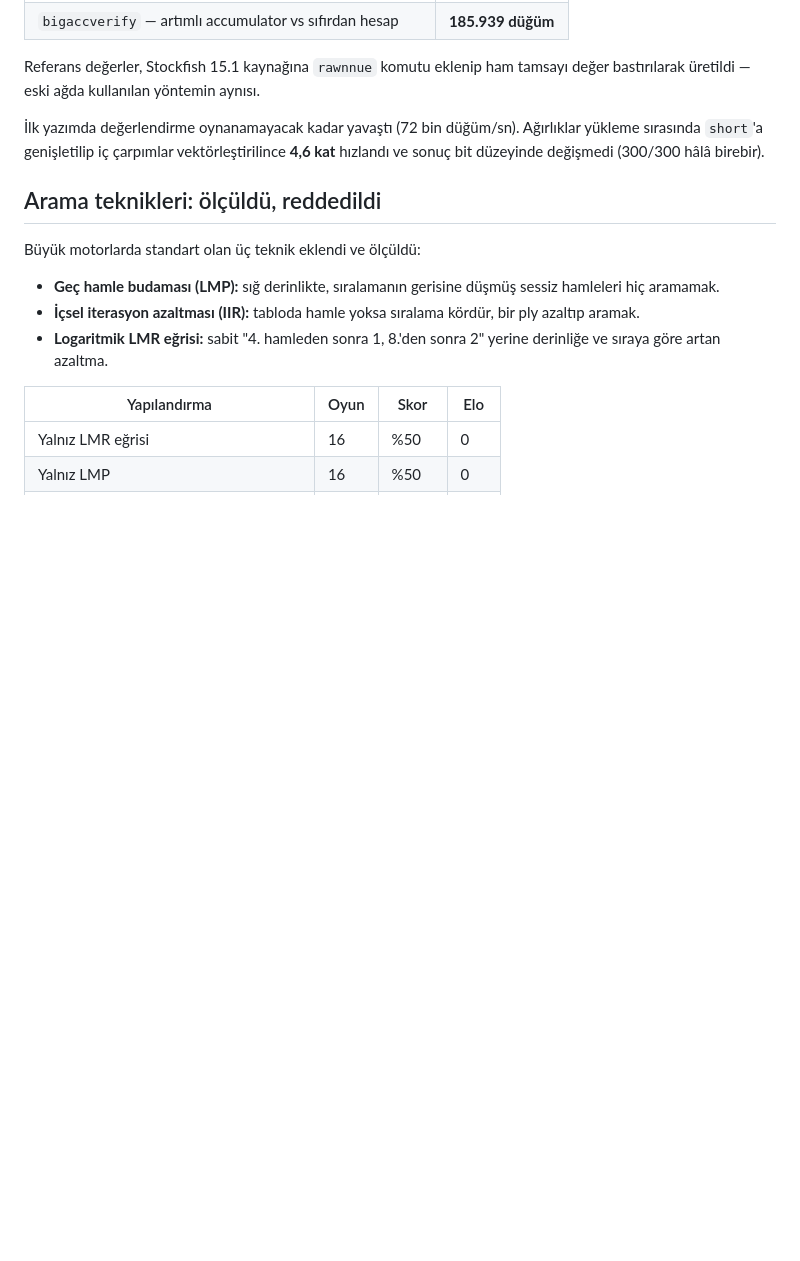
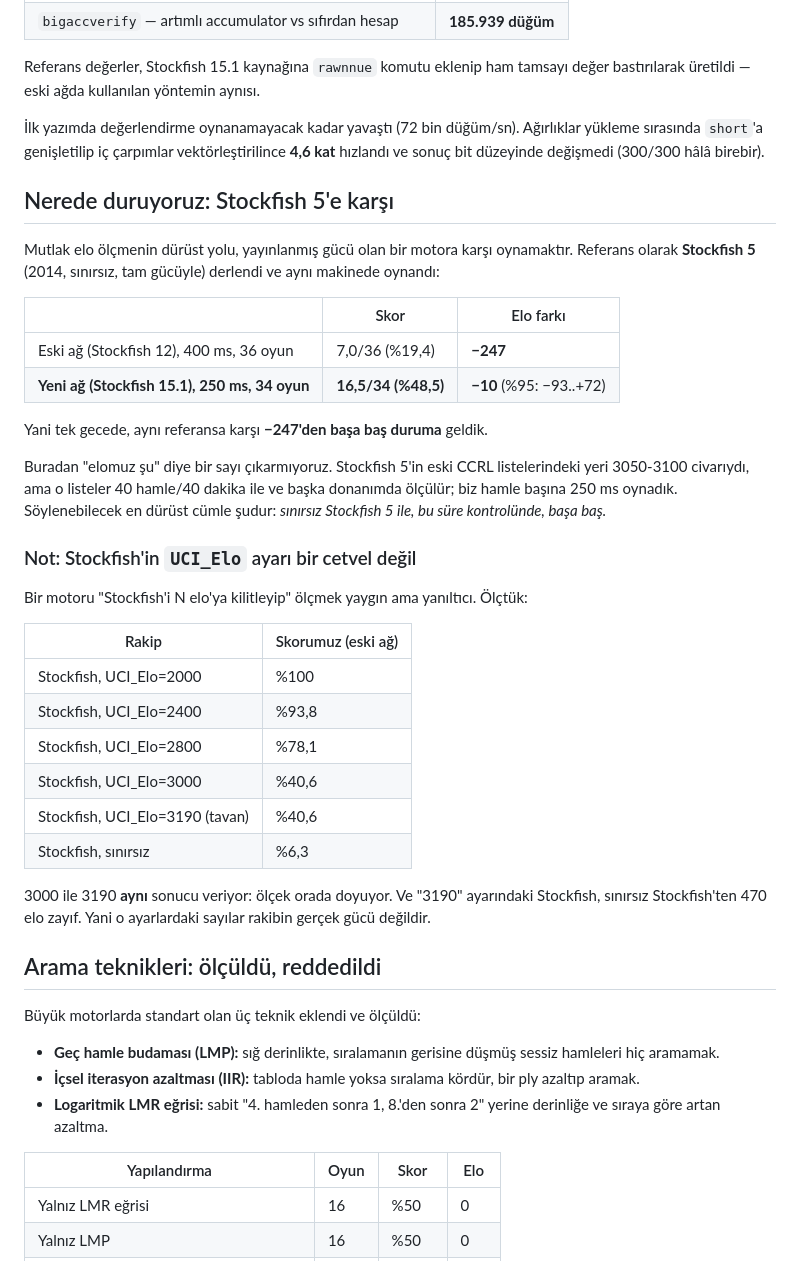
Before and after one commit to Justmaii/MaiEngineV2, a Markdown page: README.md, the part around the change. Drawn GitHub-style; blank space fills up the shorter version.

Commit message:
Kalibrasyon: Stockfish 5'e karsi -247'den -10'a
Sinirsiz Stockfish 5, ayni makine, 250 ms: 16,5/34 (%48,5), -10 elo
(%95: -93..+72). Eski agla ayni referansa karsi 400 ms'de %19,4 idi.

Ayrica UCI_Elo ayarinin cetvel olmadigi olculup yazildi: 3000 ile 3190
ayni sonucu veriyor, ve 3190 ayari sinirsiz Stockfish'ten 470 elo zayif.

Co-Authored-By: Claude Opus 5 <noreply@anthropic.com>
Claude-Session: https://claude.ai/code/session_01XsfyhKhp1bh4hQ4qQBXcYs

```diff
--- a/README.md
+++ b/README.md
@@ -230,6 +230,42 @@ Ağırlıklar yükleme sırasında `short`'a genişletilip iç çarpımlar
 vektörleştirilince **4,6 kat** hızlandı ve sonuç bit düzeyinde değişmedi
 (300/300 hâlâ birebir).
 
+## Nerede duruyoruz: Stockfish 5'e karşı
+
+Mutlak elo ölçmenin dürüst yolu, yayınlanmış gücü olan bir motora karşı
+oynamaktır. Referans olarak **Stockfish 5** (2014, sınırsız, tam gücüyle)
+derlendi ve aynı makinede oynandı:
+
+| | Skor | Elo farkı |
+|---|---|---|
+| Eski ağ (Stockfish 12), 400 ms, 36 oyun | 7,0/36 (%19,4) | **−247** |
+| **Yeni ağ (Stockfish 15.1), 250 ms, 34 oyun** | **16,5/34 (%48,5)** | **−10** (%95: −93..+72) |
+
+Yani tek gecede, aynı referansa karşı **−247'den başa baş duruma** geldik.
+
+Buradan "elomuz şu" diye bir sayı çıkarmıyoruz. Stockfish 5'in eski CCRL
+listelerindeki yeri 3050-3100 civarıydı, ama o listeler 40 hamle/40 dakika
+ile ve başka donanımda ölçülür; biz hamle başına 250 ms oynadık. Söylenebilecek
+en dürüst cümle şudur: *sınırsız Stockfish 5 ile, bu süre kontrolünde, başa baş.*
+
+### Not: Stockfish'in `UCI_Elo` ayarı bir cetvel değil
+
+Bir motoru "Stockfish'i N elo'ya kilitleyip" ölçmek yaygın ama yanıltıcı.
+Ölçtük:
+
+| Rakip | Skorumuz (eski ağ) |
+|---|---|
+| Stockfish, UCI_Elo=2000 | %100 |
+| Stockfish, UCI_Elo=2400 | %93,8 |
+| Stockfish, UCI_Elo=2800 | %78,1 |
+| Stockfish, UCI_Elo=3000 | %40,6 |
+| Stockfish, UCI_Elo=3190 (tavan) | %40,6 |
+| Stockfish, sınırsız | %6,3 |
+
+3000 ile 3190 **aynı** sonucu veriyor: ölçek orada doyuyor. Ve "3190" ayarındaki
+Stockfish, sınırsız Stockfish'ten 470 elo zayıf. Yani o ayarlardaki sayılar
+rakibin gerçek gücü değildir.
+
 ## Arama teknikleri: ölçüldü, reddedildi
 
 Büyük motorlarda standart olan üç teknik eklendi ve ölçüldü:
```
